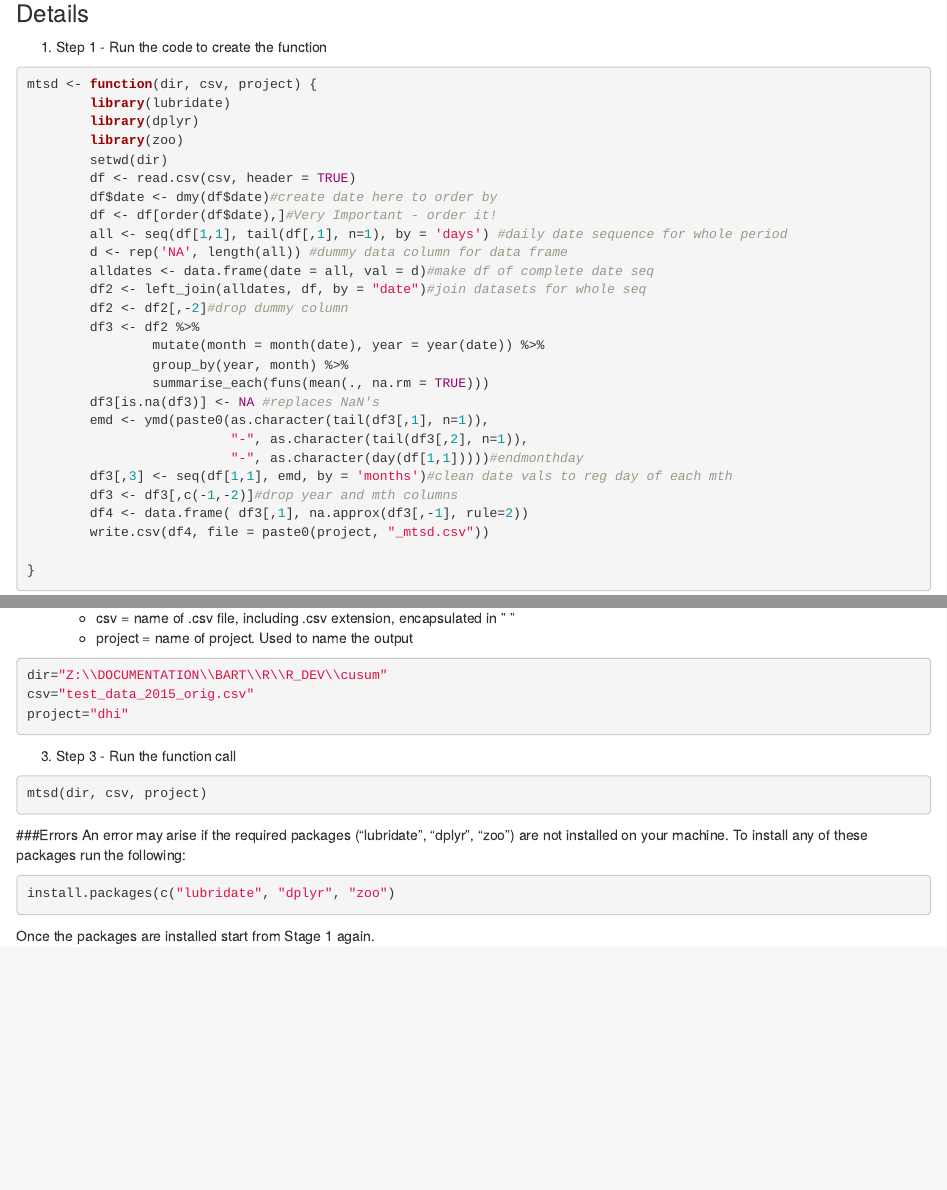
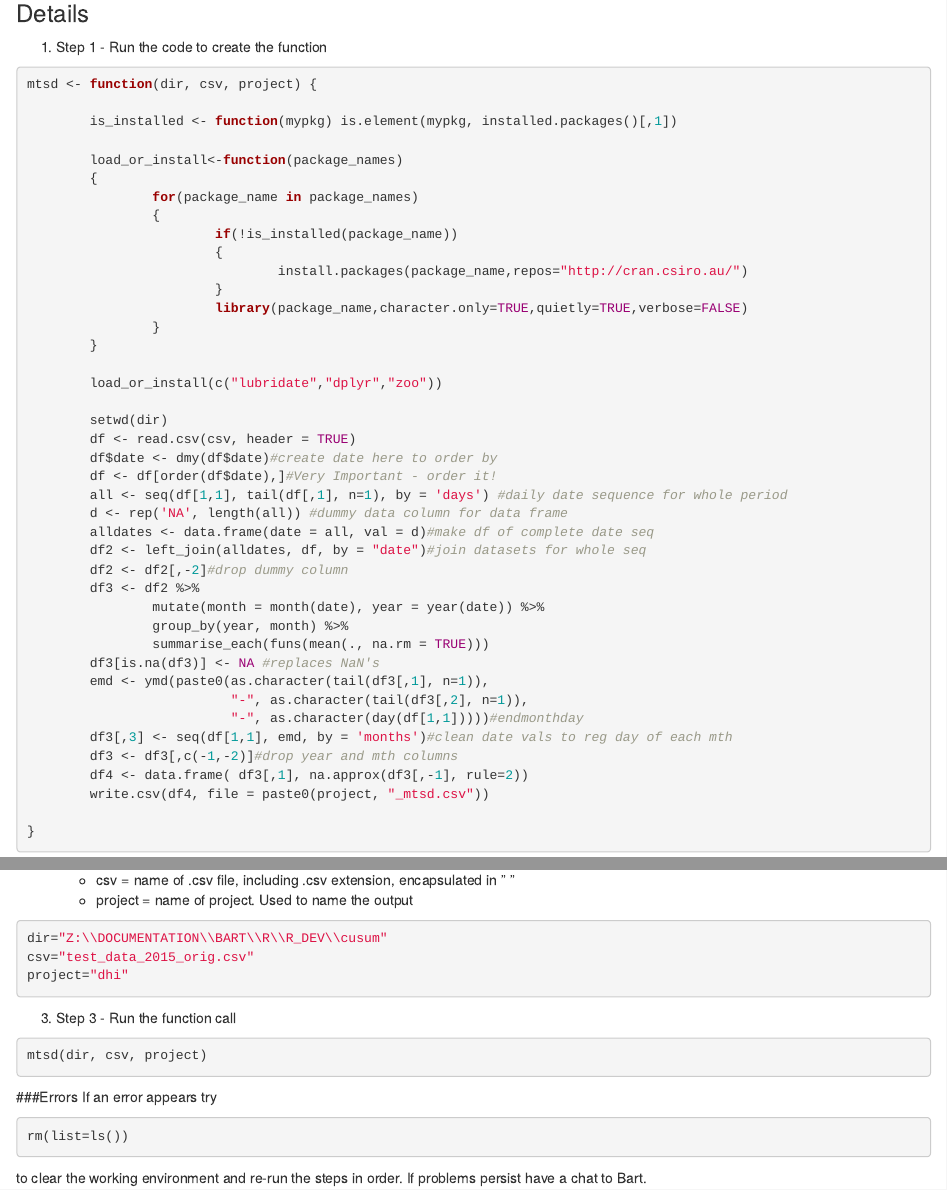
Before and after one commit to Bartesto/time_series_dev, an R Markdown document (mtsd_ReadMe.Rmd): the page in a window 1100 px wide, from 240 px down, and a second part further down, joined at a grey line. Rendered offline with R 4.5, knitr and Pandoc, with nearby package versions.

Commit message:
updated to incude updated mtsd function removed errors re loaded packages

````diff
--- a/mtsd_ReadMe.Rmd
+++ b/mtsd_ReadMe.Rmd
@@ -13,9 +13,23 @@ The starting point for this function is a .csv file. This .csv file should be th
 1. Step 1 - Run the code to create the function
 ```{r, eval=FALSE}
 mtsd <- function(dir, csv, project) {
-        library(lubridate)
-        library(dplyr)
-        library(zoo)
+
+        is_installed <- function(mypkg) is.element(mypkg, installed.packages()[,1])
+
+        load_or_install<-function(package_names)
+        {
+                for(package_name in package_names)
+                {
+                        if(!is_installed(package_name))
+                        {
+                                install.packages(package_name,repos="http://cran.csiro.au/")
+                        }
+                        library(package_name,character.only=TRUE,quietly=TRUE,verbose=FALSE)
+                }
+        }
+
+        load_or_install(c("lubridate","dplyr","zoo"))
+
         setwd(dir)
         df <- read.csv(csv, header = TRUE)
         df$date <- dmy(df$date)#create date here to order by
@@ -57,8 +71,8 @@ mtsd(dir, csv, project)
 ```
 
 ###Errors
-An error may arise if the required packages ("lubridate", "dplyr", "zoo") are not installed on your machine. To install any of these packages run the following:
+If an error appears try
 ```{r, eval=FALSE}
-install.packages(c("lubridate", "dplyr", "zoo")
+rm(list=ls())
 ```
-Once the packages are installed start from Stage 1 again.
+to clear the working environment and re-run the steps in order. If problems persist have a chat to Bart.
````
